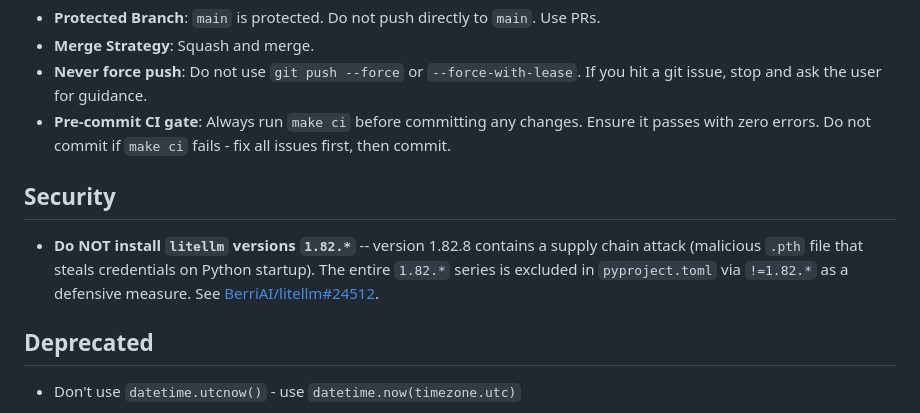
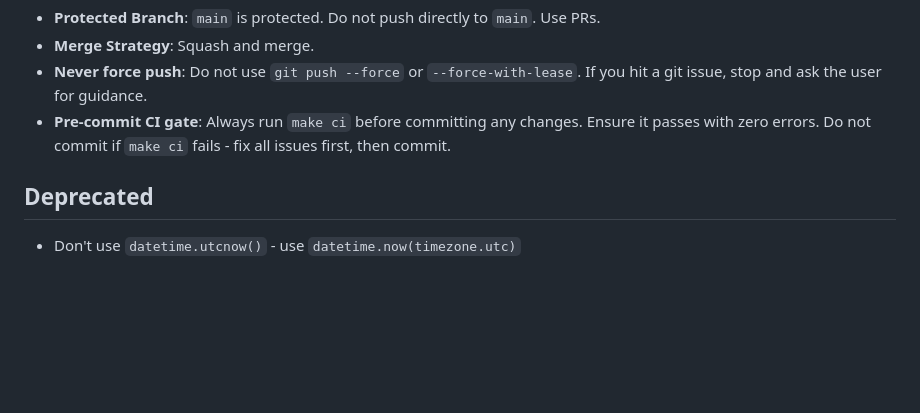
Before and after one commit to Miyamura80/MCP-Template, a Markdown page: CLAUDE.md, the part around the change. Drawn GitHub-style; blank space fills up the shorter version.

Commit message:
🐛 Remove security notice from CLAUDE.md
The pyproject.toml constraint is sufficient protection.
No need to document it in CLAUDE.md.

Co-Authored-By: Claude Opus 4.6 (1M context) <noreply@anthropic.com>

```diff
--- a/CLAUDE.md
+++ b/CLAUDE.md
@@ -139,10 +139,6 @@ Structure as: `init()` → `continue(id)` → `cleanup(id)`
 - **Never force push**: Do not use `git push --force` or `--force-with-lease`. If you hit a git issue, stop and ask the user for guidance.
 - **Pre-commit CI gate**: Always run `make ci` before committing any changes. Ensure it passes with zero errors. Do not commit if `make ci` fails - fix all issues first, then commit.
 
-## Security
-
-- **Do NOT install `litellm` versions `1.82.*`** -- version 1.82.8 contains a supply chain attack (malicious `.pth` file that steals credentials on Python startup). The entire `1.82.*` series is excluded in `pyproject.toml` via `!=1.82.*` as a defensive measure. See [BerriAI/litellm#24512](https://github.com/BerriAI/litellm/issues/24512).
-
 ## Deprecated
 
 - Don't use `datetime.utcnow()` - use `datetime.now(timezone.utc)`
```
